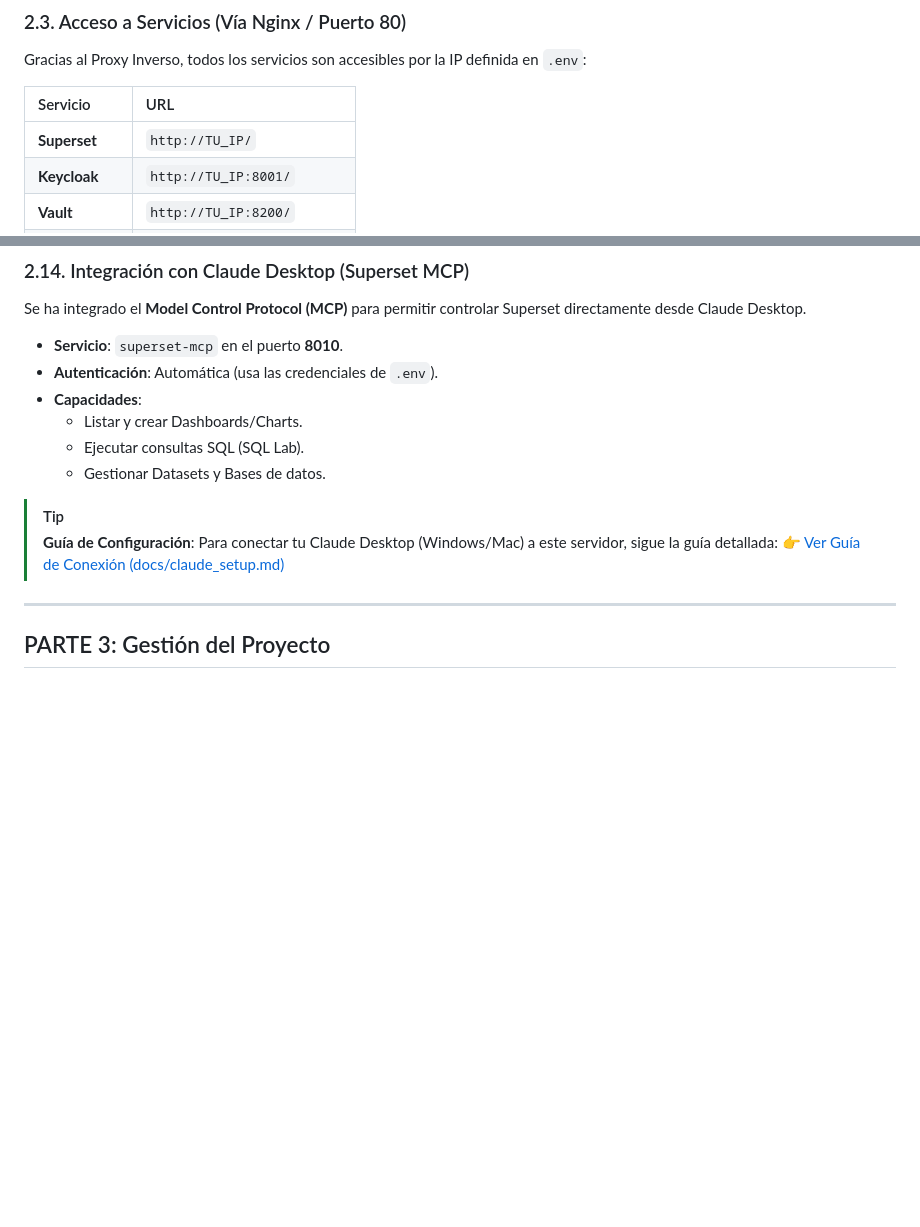
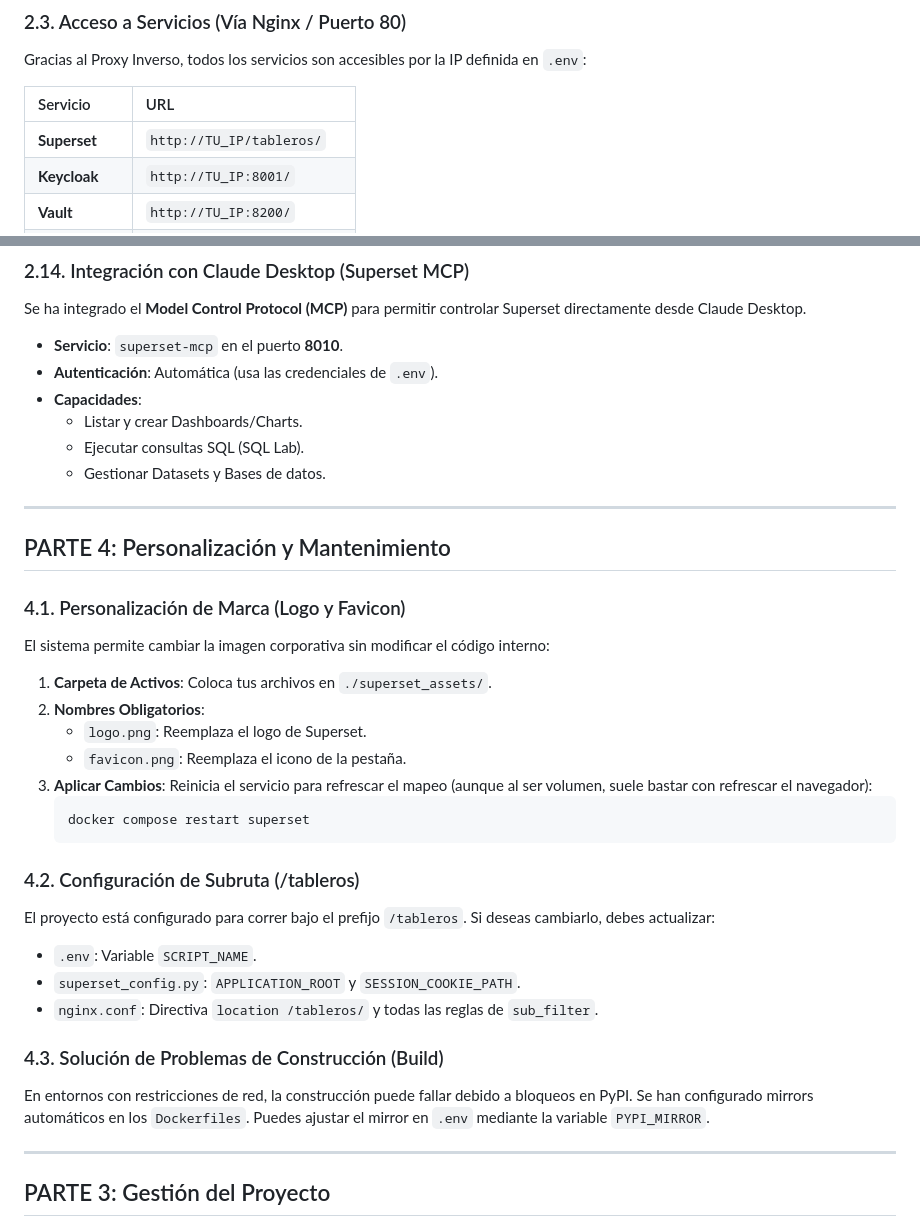
Before and after one commit to imarthe75/superset-stack-docker, a Markdown page: README.md, 2 parts joined by grey strips. Drawn GitHub-style; blank space fills up the shorter version.

Commit message:
docs: update README with subpath configuration and branding instructions

````diff
--- a/README.md
+++ b/README.md
@@ -96,7 +96,7 @@ Gracias al Proxy Inverso, todos los servicios son accesibles por la IP definida
 
 | Servicio | URL |
 | :--- | :--- |
-| **Superset** | `http://TU_IP/` |
+| **Superset** | `http://TU_IP/tableros/` |
 | **Keycloak** | `http://TU_IP:8001/` |
 | **Vault** | `http://TU_IP:8200/` |
 | **Prefect UI** | `http://TU_IP/prefect/` |
@@ -248,9 +248,33 @@ Se ha integrado el **Model Control Protocol (MCP)** para permitir controlar Supe
   - Ejecutar consultas SQL (SQL Lab).
   - Gestionar Datasets y Bases de datos.
 
-> [!TIP]
-> **Guía de Configuración**: Para conectar tu Claude Desktop (Windows/Mac) a este servidor, sigue la guía detallada:
-> [👉 Ver Guía de Conexión (docs/claude_setup.md)](docs/claude_setup.md)
+---
+
+## PARTE 4: Personalización y Mantenimiento
+
+### 4.1. Personalización de Marca (Logo y Favicon)
+
+El sistema permite cambiar la imagen corporativa sin modificar el código interno:
+
+1. **Carpeta de Activos**: Coloca tus archivos en `./superset_assets/`.
+2. **Nombres Obligatorios**:
+   - `logo.png`: Reemplaza el logo de Superset.
+   - `favicon.png`: Reemplaza el icono de la pestaña.
+3. **Aplicar Cambios**: Reinicia el servicio para refrescar el mapeo (aunque al ser volumen, suele bastar con refrescar el navegador):
+   ```bash
+   docker compose restart superset
+   ```
+
+### 4.2. Configuración de Subruta (/tableros)
+
+El proyecto está configurado para correr bajo el prefijo `/tableros`. Si deseas cambiarlo, debes actualizar:
+- `.env`: Variable `SCRIPT_NAME`.
+- `superset_config.py`: `APPLICATION_ROOT` y `SESSION_COOKIE_PATH`.
+- `nginx.conf`: Directiva `location /tableros/` y todas las reglas de `sub_filter`.
+
+### 4.3. Solución de Problemas de Construcción (Build)
+
+En entornos con restricciones de red, la construcción puede fallar debido a bloqueos en PyPI. Se han configurado mirrors automáticos en los `Dockerfiles`. Puedes ajustar el mirror en `.env` mediante la variable `PYPI_MIRROR`.
 
 ---
 
````
